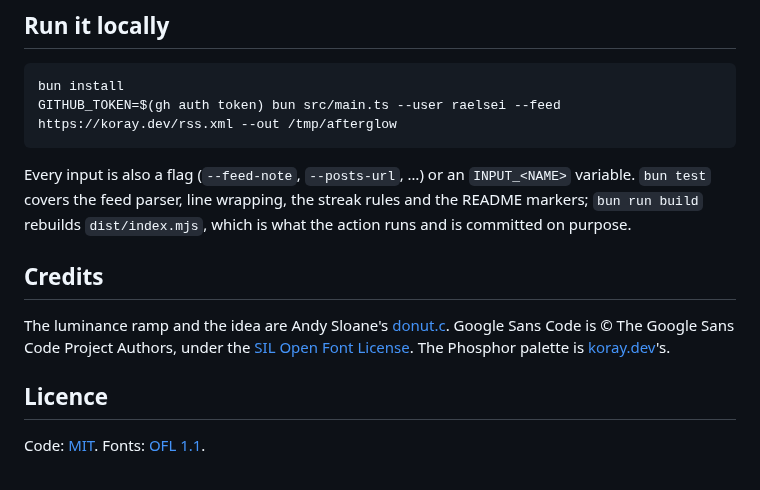
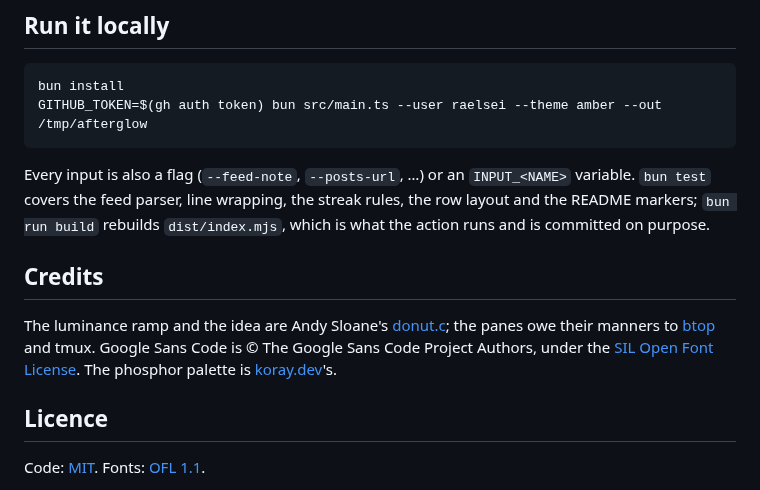
Before and after one commit to raelsei/afterglow, a Markdown page: README.md, the part around one of its changes. Rendered like a GitHub page.

````diff
--- a/README.md
+++ b/README.md
@@ -146,20 +160,21 @@ quiet today does not end it yet.
 
 ```sh
 bun install
-GITHUB_TOKEN=$(gh auth token) bun src/main.ts --user raelsei --feed https://koray.dev/rss.xml --out /tmp/afterglow
+GITHUB_TOKEN=$(gh auth token) bun src/main.ts --user raelsei --theme amber --out /tmp/afterglow
 ```
 
 Every input is also a flag (`--feed-note`, `--posts-url`, …) or an
 `INPUT_<NAME>` variable. `bun test` covers the feed parser, line wrapping, the
-streak rules and the README markers; `bun run build` rebuilds `dist/index.mjs`,
-which is what the action runs and is committed on purpose.
+streak rules, the row layout and the README markers; `bun run build` rebuilds
+`dist/index.mjs`, which is what the action runs and is committed on purpose.
 
 ## Credits
 
 The luminance ramp and the idea are Andy Sloane's
-[donut.c](https://www.a1k0n.net/2011/07/20/donut-math.html). Google Sans Code is
-© The Google Sans Code Project Authors, under the
-[SIL Open Font License](fonts/OFL.txt). The Phosphor palette is
+[donut.c](https://www.a1k0n.net/2011/07/20/donut-math.html); the panes owe
+their manners to [btop](https://github.com/aristocratos/btop) and tmux. Google
+Sans Code is © The Google Sans Code Project Authors, under the
+[SIL Open Font License](fonts/OFL.txt). The phosphor palette is
 [koray.dev](https://koray.dev)'s.
 
 ## Licence
````
Also changed, not shown: other parts of README.md (+80 -66 lines), docs/preview-dark.png (added), docs/preview-light.png (added), 16 other files.
